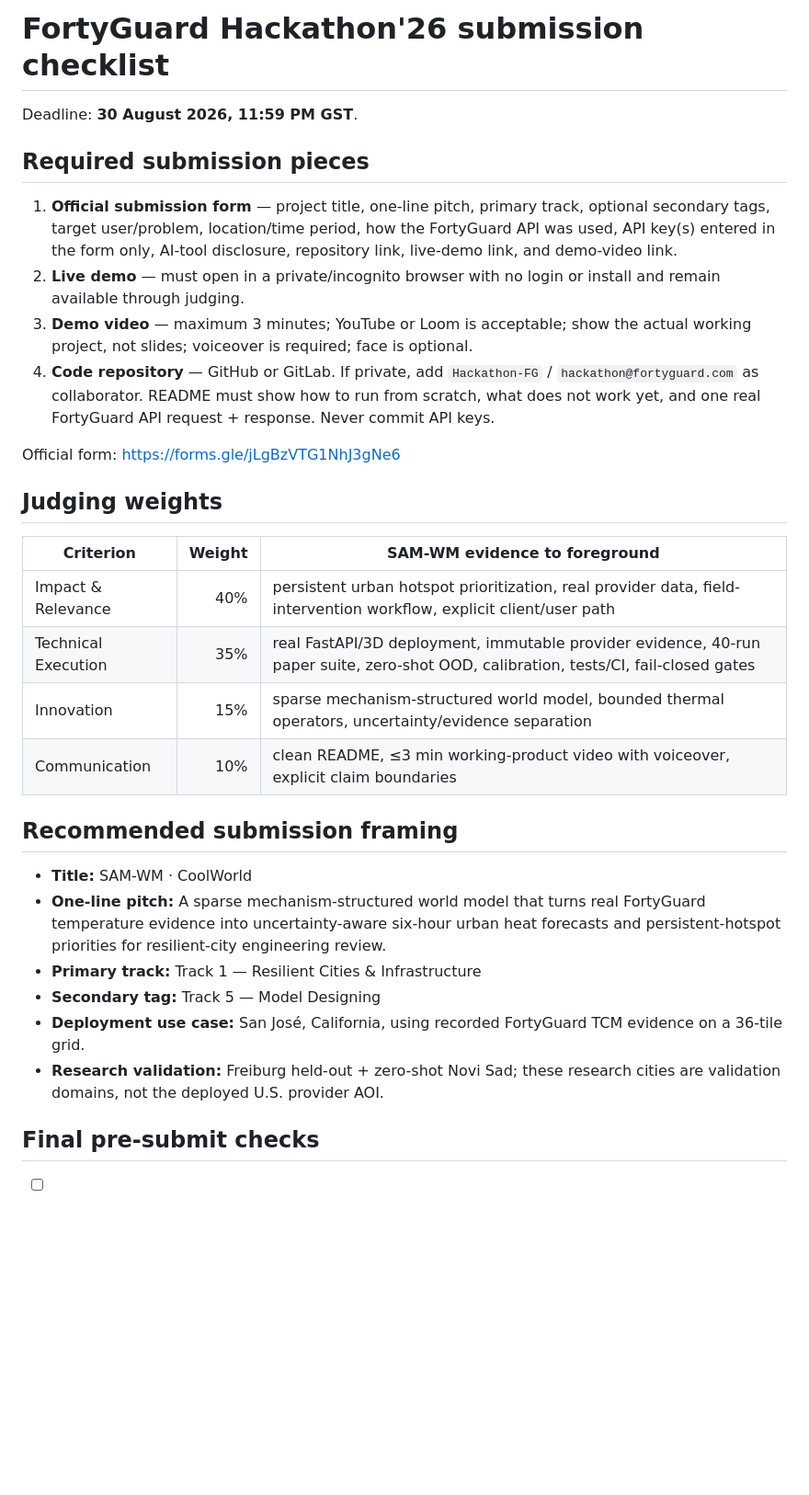
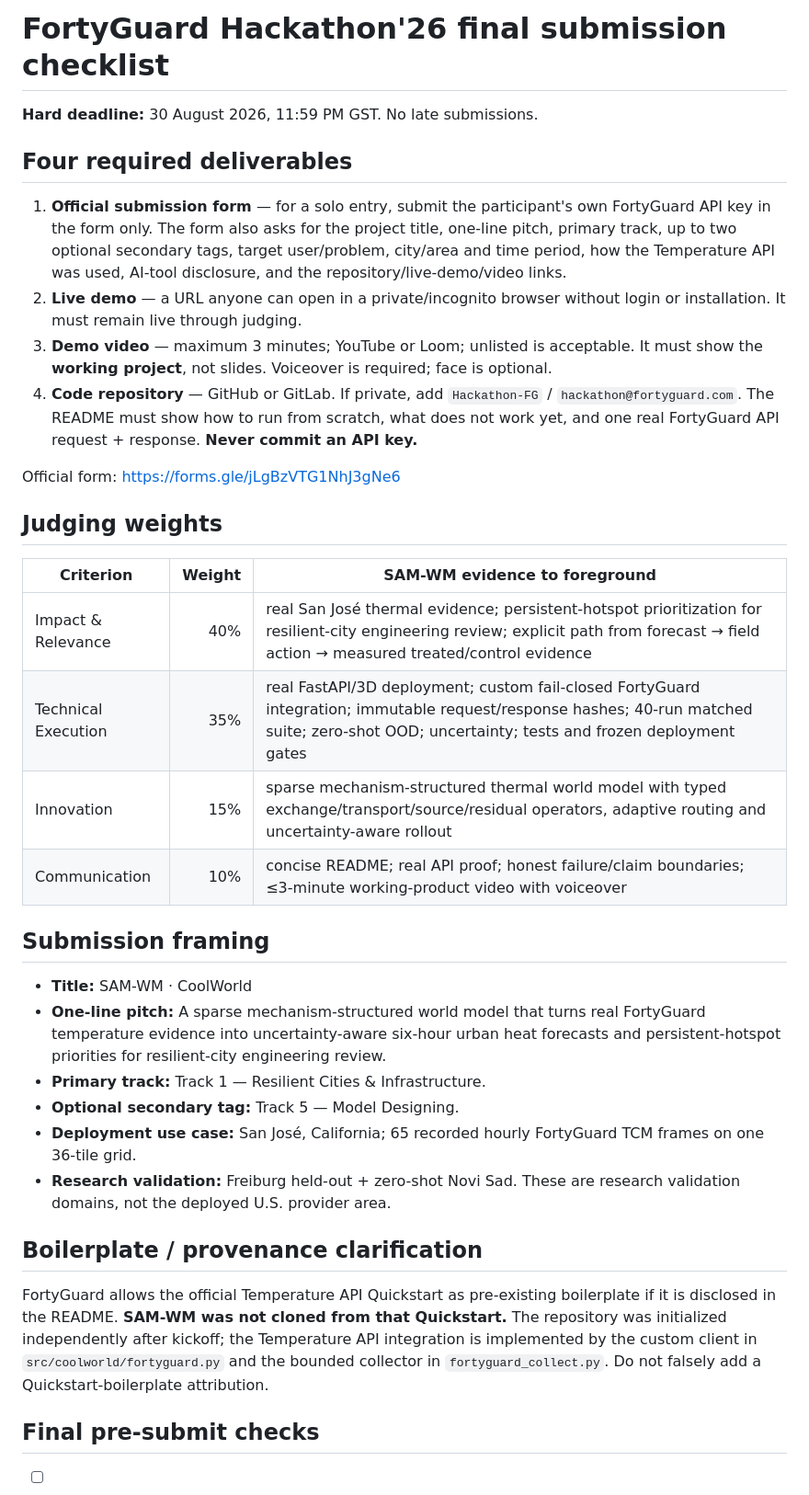
Before and after one commit to AnnyaB/SAM-WM, a Markdown page: docs/HACKATHON_SUBMISSION.md, the part around one of its changes. Shown at 92% size. Rendered like a GitHub page; blank space fills up the shorter version.

Commit message:
Align final submission checklist with latest FortyGuard guidance

```diff
--- a/docs/HACKATHON_SUBMISSION.md
+++ b/docs/HACKATHON_SUBMISSION.md
@@ -1,13 +1,13 @@
-# FortyGuard Hackathon'26 submission checklist
+# FortyGuard Hackathon'26 final submission checklist
 
-Deadline: **30 August 2026, 11:59 PM GST**.
+**Hard deadline:** 30 August 2026, 11:59 PM GST. No late submissions.
 
-## Required submission pieces
+## Four required deliverables
 
-1. **Official submission form** — project title, one-line pitch, primary track, optional secondary tags, target user/problem, location/time period, how the FortyGuard API was used, API key(s) entered in the form only, AI-tool disclosure, repository link, live-demo link, and demo-video link.
-2. **Live demo** — must open in a private/incognito browser with no login or install and remain available through judging.
-3. **Demo video** — maximum 3 minutes; YouTube or Loom is acceptable; show the actual working project, not slides; voiceover is required; face is optional.
-4. **Code repository** — GitHub or GitLab. If private, add `Hackathon-FG` / `hackathon@fortyguard.com` as collaborator. README must show how to run from scratch, what does not work yet, and one real FortyGuard API request + response. Never commit API keys.
+1. **Official submission form** — for a solo entry, submit the participant's own FortyGuard API key in the form only. The form also asks for the project title, one-line pitch, primary track, up to two optional secondary tags, target user/problem, city/area and time period, how the Temperature API was used, AI-tool disclosure, and the repository/live-demo/video links.
+2. **Live demo** — a URL anyone can open in a private/incognito browser without login or installation. It must remain live through judging.
+3. **Demo video** — maximum 3 minutes; YouTube or Loom; unlisted is acceptable. It must show the **working project**, not slides. Voiceover is required; face is optional.
+4. **Code repository** — GitHub or GitLab. If private, add `Hackathon-FG` / `hackathon@fortyguard.com`. The README must show how to run from scratch, what does not work yet, and one real FortyGuard API request + response. **Never commit an API key.**
 
 Official form: https://forms.gle/jLgBzVTG1NhJ3gNe6
 
@@ -15,19 +15,23 @@ Official form: https://forms.gle/jLgBzVTG1NhJ3gNe6
 
 | Criterion | Weight | SAM-WM evidence to foreground |
 |---|---:|---|
-| Impact & Relevance | 40% | persistent urban hotspot prioritization, real provider data, field-intervention workflow, explicit client/user path |
-| Technical Execution | 35% | real FastAPI/3D deployment, immutable provider evidence, 40-run paper suite, zero-shot OOD, calibration, tests/CI, fail-closed gates |
-| Innovation | 15% | sparse mechanism-structured world model, bounded thermal operators, uncertainty/evidence separation |
-| Communication | 10% | clean README, ≤3 min working-product video with voiceover, explicit claim boundaries |
+| Impact & Relevance | 40% | real San José thermal evidence; persistent-hotspot prioritization for resilient-city engineering review; explicit path from forecast → field action → measured treated/control evidence |
+| Technical Execution | 35% | real FastAPI/3D deployment; custom fail-closed FortyGuard integration; immutable request/response hashes; 40-run matched suite; zero-shot OOD; uncertainty; tests and frozen deployment gates |
+| Innovation | 15% | sparse mechanism-structured thermal world model with typed exchange/transport/source/residual operators, adaptive routing and uncertainty-aware rollout |
+| Communication | 10% | concise README; real API proof; honest failure/claim boundaries; ≤3-minute working-product video with voiceover |
 
-## Recommended submission framing
+## Submission framing
 
 - **Title:** SAM-WM · CoolWorld
 - **One-line pitch:** A sparse mechanism-structured world model that turns real FortyGuard temperature evidence into uncertainty-aware six-hour urban heat forecasts and persistent-hotspot priorities for resilient-city engineering review.
-- **Primary track:** Track 1 — Resilient Cities & Infrastructure
-- **Secondary tag:** Track 5 — Model Designing
-- **Deployment use case:** San José, California, using recorded FortyGuard TCM evidence on a 36-tile grid.
-- **Research validation:** Freiburg held-out + zero-shot Novi Sad; these research cities are validation domains, not the deployed U.S. provider AOI.
+- **Primary track:** Track 1 — Resilient Cities & Infrastructure.
+- **Optional secondary tag:** Track 5 — Model Designing.
+- **Deployment use case:** San José, California; 65 recorded hourly FortyGuard TCM frames on one 36-tile grid.
+- **Research validation:** Freiburg held-out + zero-shot Novi Sad. These are research validation domains, not the deployed U.S. provider area.
+
+## Boilerplate / provenance clarification
+
+FortyGuard allows the official Temperature API Quickstart as pre-existing boilerplate if it is disclosed in the README. **SAM-WM was not cloned from that Quickstart.** The repository was initialized independently after kickoff; the Temperature API integration is implemented by the custom client in `src/coolworld/fortyguard.py` and the bounded collector in `fortyguard_collect.py`. Do not falsely add a Quickstart-boilerplate attribution.
 
 ## Final pre-submit checks
 
```
Also changed, not shown: other parts of docs/HACKATHON_SUBMISSION.md (+8 -7 lines).
